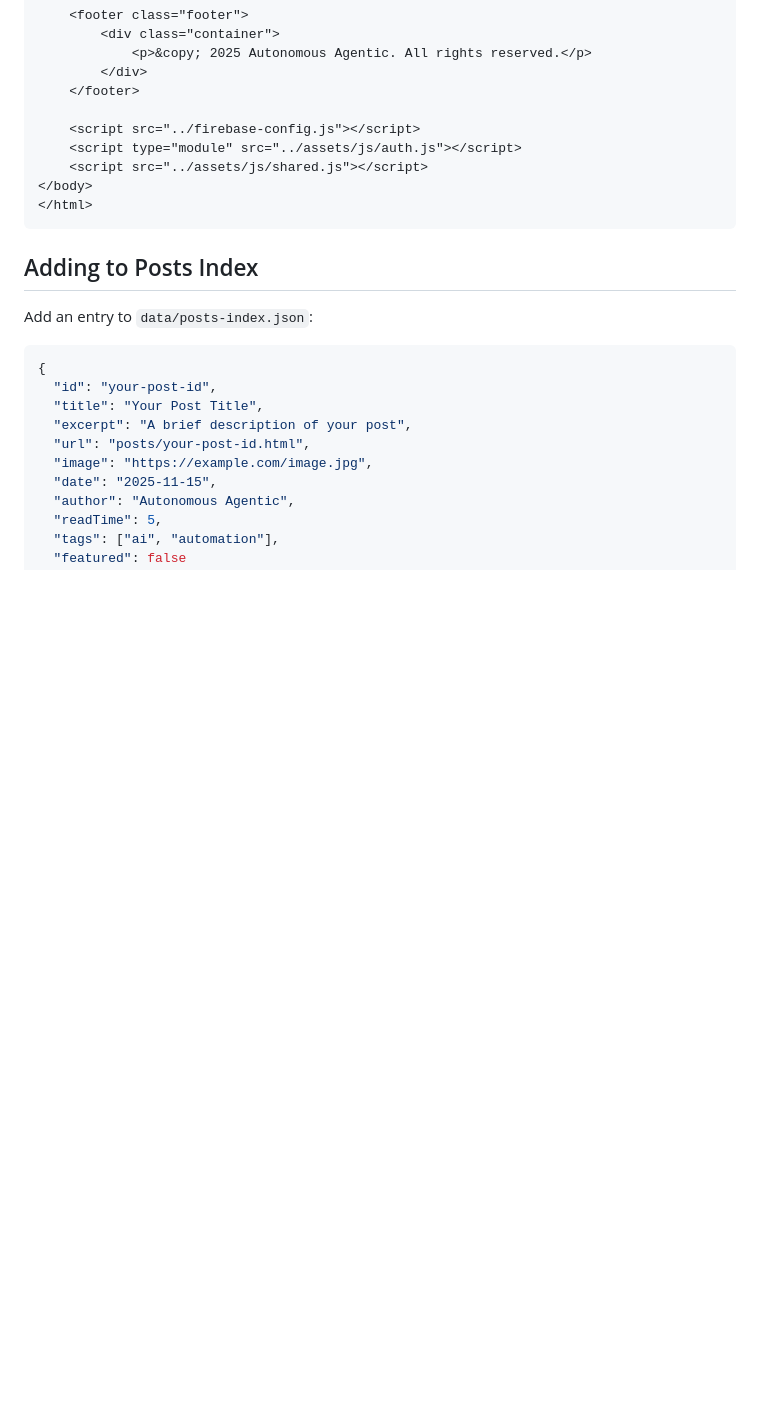
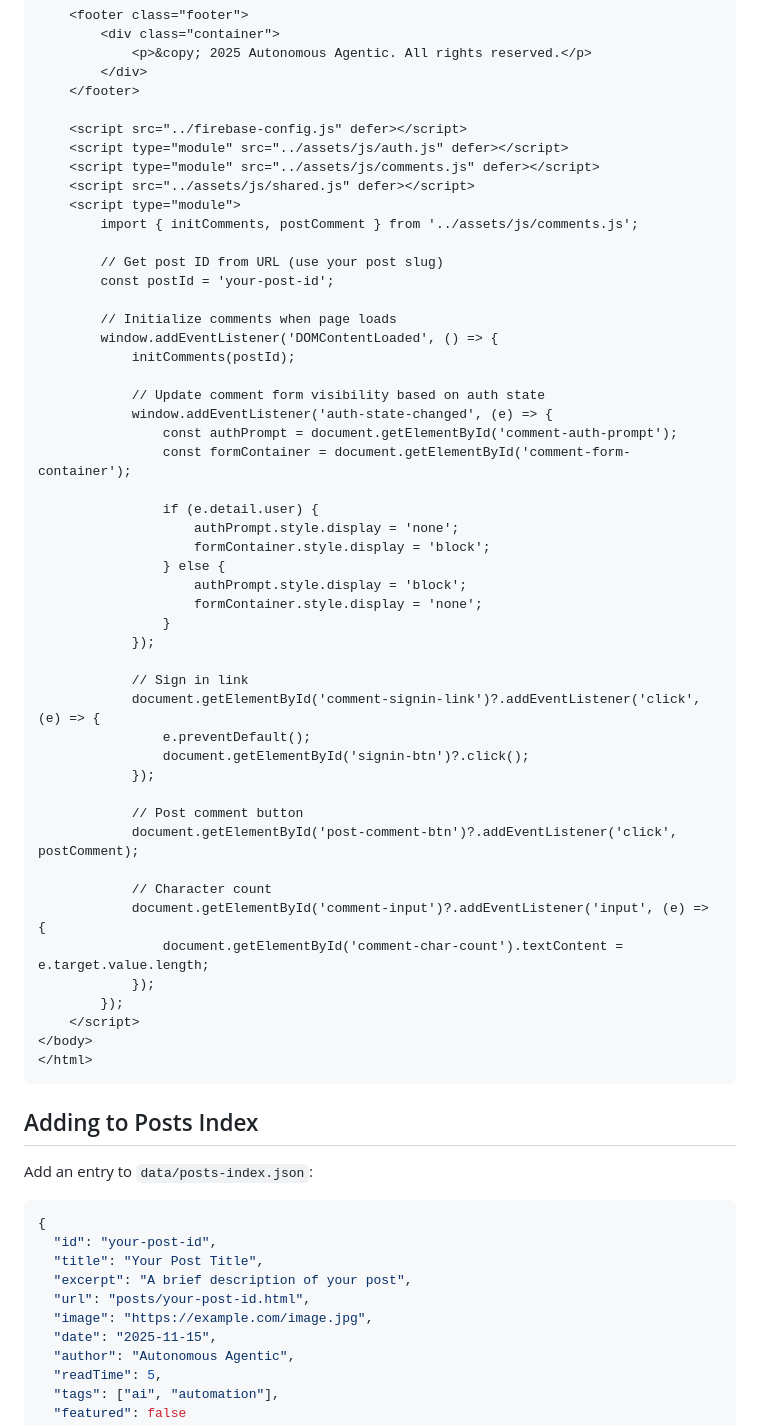
Before and after one commit to AliB365/AliB365.github.io, a Markdown page: posts/README.md, the part around the change printed below. Rendered like a GitHub page; blank space fills up the shorter version.

Commit message:
Update post template with comments section and documentation

````diff
--- a/posts/README.md
+++ b/posts/README.md
@@ -178,9 +215,49 @@ If you prefer to create posts manually:
         </div>
     </footer>
 
-    <script src="../firebase-config.js"></script>
-    <script type="module" src="../assets/js/auth.js"></script>
-    <script src="../assets/js/shared.js"></script>
+    <script src="../firebase-config.js" defer></script>
+    <script type="module" src="../assets/js/auth.js" defer></script>
+    <script type="module" src="../assets/js/comments.js" defer></script>
+    <script src="../assets/js/shared.js" defer></script>
+    <script type="module">
+        import { initComments, postComment } from '../assets/js/comments.js';
+
+        // Get post ID from URL (use your post slug)
+        const postId = 'your-post-id';
+
+        // Initialize comments when page loads
+        window.addEventListener('DOMContentLoaded', () => {
+            initComments(postId);
+
+            // Update comment form visibility based on auth state
+            window.addEventListener('auth-state-changed', (e) => {
+                const authPrompt = document.getElementById('comment-auth-prompt');
+                const formContainer = document.getElementById('comment-form-container');
+
+                if (e.detail.user) {
+                    authPrompt.style.display = 'none';
+                    formContainer.style.display = 'block';
+                } else {
+                    authPrompt.style.display = 'block';
+                    formContainer.style.display = 'none';
+                }
+            });
+
+            // Sign in link
+            document.getElementById('comment-signin-link')?.addEventListener('click', (e) => {
+                e.preventDefault();
+                document.getElementById('signin-btn')?.click();
+            });
+
+            // Post comment button
+            document.getElementById('post-comment-btn')?.addEventListener('click', postComment);
+
+            // Character count
+            document.getElementById('comment-input')?.addEventListener('input', (e) => {
+                document.getElementById('comment-char-count').textContent = e.target.value.length;
+            });
+        });
+    </script>
 </body>
 </html>
 ```
````
Also changed, not shown: other parts of posts/README.md (+65 -0 lines).
